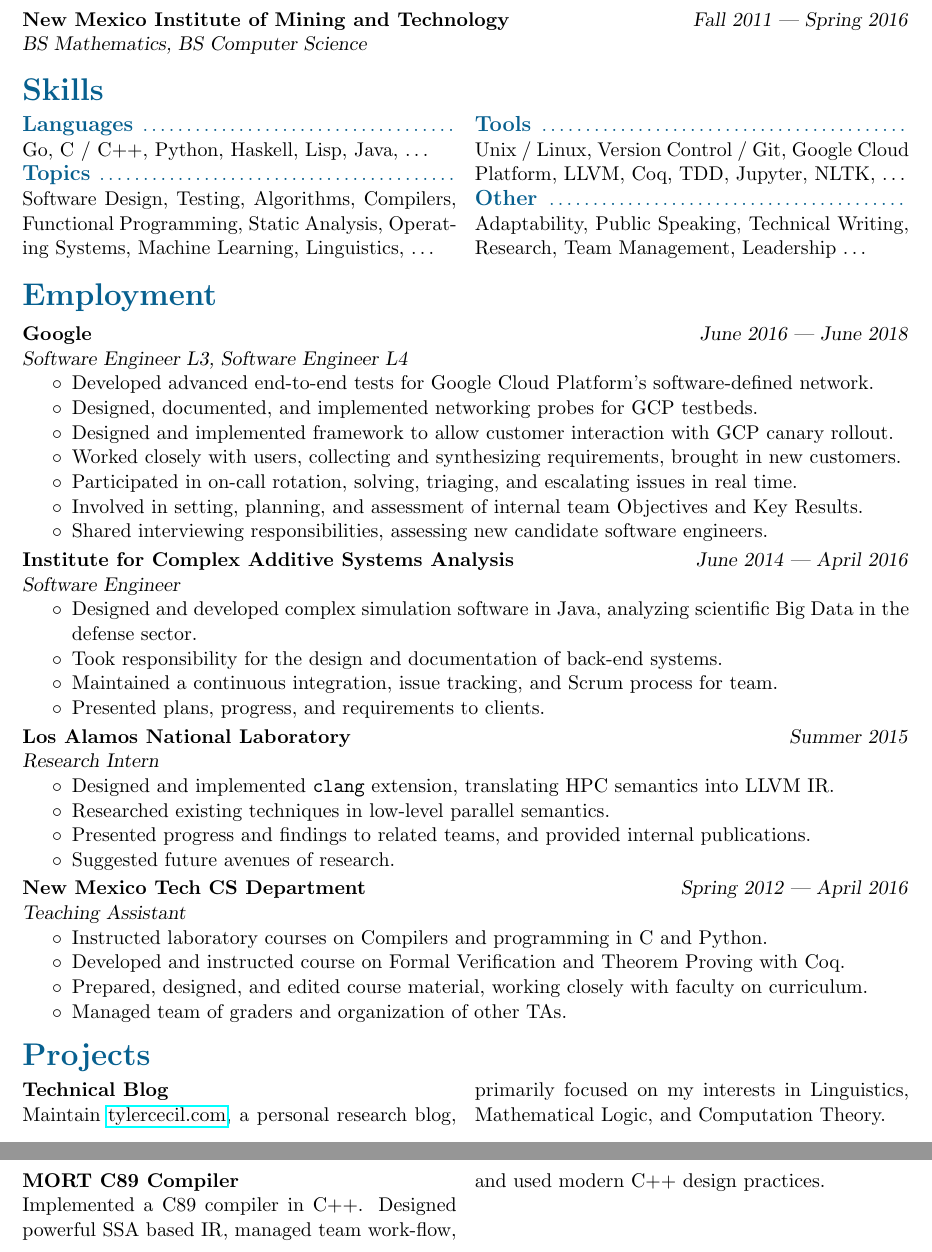
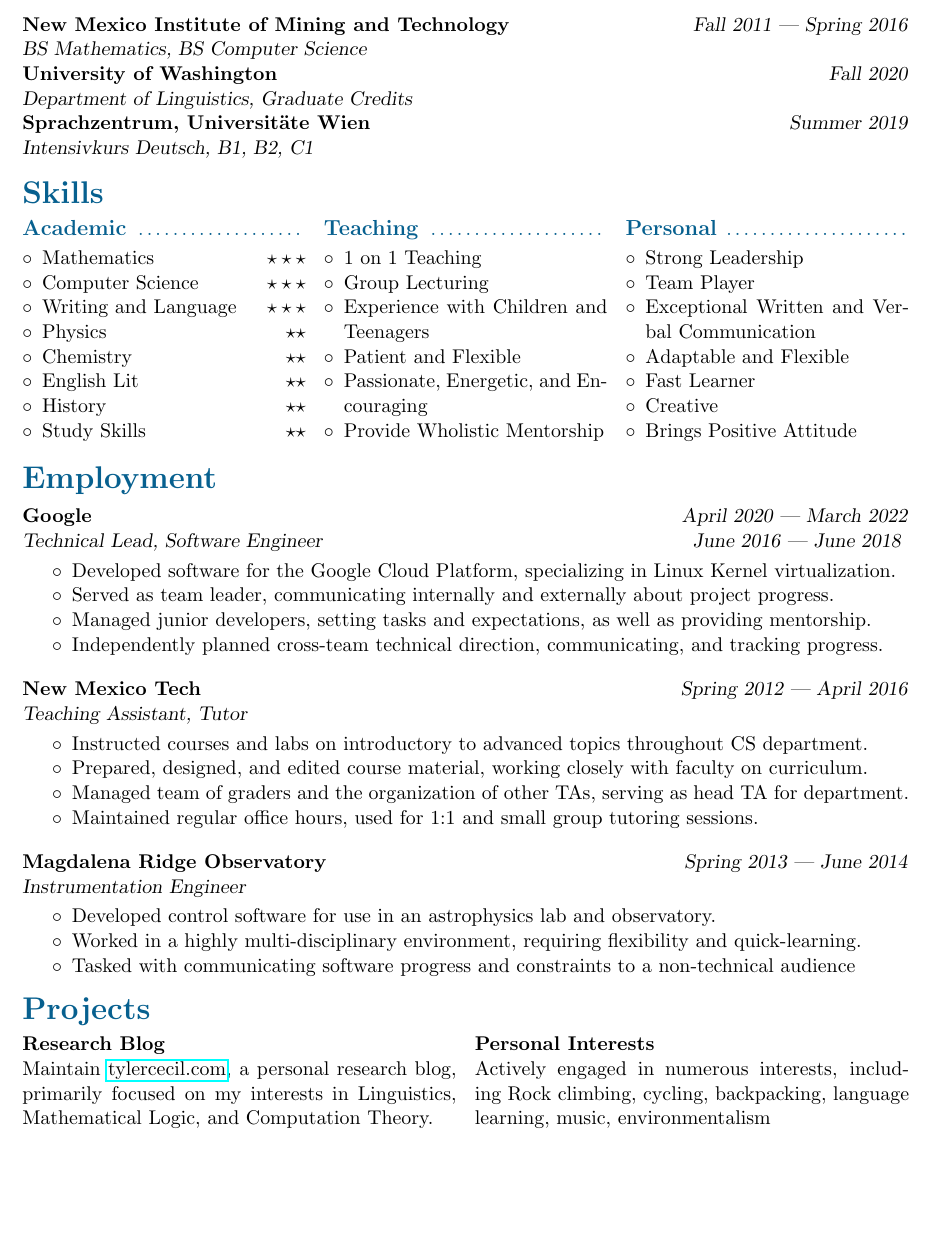
Before and after one commit to tylercecil/cv, a LaTeX CV (resume/resume.tex): two parts of pages 1 and 2 of 2 before the commit and part of the page after it, the two joined at a grey line, cut so that both start at the same text, the shorter picture padded with empty space. Compiled offline with pdfLaTeX.

Commit message:
resume: Draft initial tutor resume content.

```diff
--- a/resume/resume.tex
+++ b/resume/resume.tex
@@ -62,80 +62,112 @@
 \section{Education}
 \textbf{New Mexico Institute of Mining and Technology} \hfill \textsl{Fall 2011 --- Spring 2016}\\
 \textsl{BS Mathematics, BS Computer Science}\\
+\textbf{University of Washington} \hfill \textsl{Fall 2020}\\
+\textsl{Department of Linguistics, Graduate Credits}\\
+\textbf{Sprachzentrum, Universitäte Wien} \hfill \textsl{Summer 2019}\\
+\textsl{Intensivkurs Deutsch, B1, B2, C1}\\
 
 \section{Skills}
 \vspace{-2.5em}
-\begin{multicols}{2}
-  \subsection{Languages}
-  Go, C / C++, Python, Haskell, Lisp, Java, \ldots
-
-  \subsection{Topics}
-  Software Design, Testing, Algorithms, Compilers, Functional Programming,
-  Static Analysis, Operating Systems, Machine Learning, Linguistics, \ldots
+\begin{multicols}{3}
+  \subsection{Academic}
+  \vspace{-1em}
+  \begin{itemize}[leftmargin=*]
+    \item Mathematics           \hfill $\star\star\star$
+    \item Computer Science      \hfill $\star\star\star$
+    \item Writing and Language  \hfill $\star\star\star$
+    \item Physics               \hfill $\star\star$
+    \item Chemistry             \hfill $\star\star$
+    \item English Lit           \hfill $\star\star$
+    \item History               \hfill $\star\star$
+    \item Study Skills          \hfill $\star\star$
+  \end{itemize}
 
   \vfill\null
   \columnbreak
 
-  \subsection{Tools}
-  Unix / Linux, Version Control / Git, Google Cloud Platform, LLVM, Coq,
-  TDD, Jupyter, NLTK, \ldots
+  \subsection{Teaching}
+  \vspace{-1em}
+  \begin{itemize}[leftmargin=*]
+    \item 1 on 1 Teaching
+    \item Group Lecturing
+    \item Experience with Children and Teenagers
+    \item Patient and Flexible
+    \item Passionate, Energetic, and Encouraging
+    \item Provide Wholistic Mentorship
+  \end{itemize}
 
-  \subsection{Other}
-  Adaptability, Public Speaking, Technical Writing, Research, Team Management,
-  Leadership \ldots
+  \vfill\null
+  \columnbreak
+
+  \subsection{Personal}
+  \vspace{-1em}
+  \begin{itemize}[leftmargin=*]
+    \item Strong Leadership
+    \item Team Player
+    \item Exceptional Written and Verbal Communication
+    \item Adaptable and Flexible
+    \item Fast Learner
+    \item Creative
+    \item Brings Positive Attitude
+  \end{itemize}
+
 \end{multicols}
 
 \vspace{-1em}
 \section{Employment}
 %%% Google %%%%%%%%%%%%%%%%%%%%%%%%%%%%%%%%%%%%%%%%%%%%%%%%%%%
-\textbf{Google} \hfill \textsl{June 2016 --- June 2018}\\
-\textsl{Software Engineer L3, Software Engineer L4}
+\textbf{Google}                            \hfill \textsl{April 2020 --- March 2022}\\
+\textsl{Technical Lead, Software Engineer} \hfill \textsl{June 2016 --- June 2018}
+\vspace{.25em}
 \begin{itemize}
-  \item Developed advanced end-to-end tests for Google Cloud Platform's software-defined network.
-  \item Designed, documented, and implemented networking probes for GCP testbeds.
-  \item Designed and implemented framework to allow customer interaction with
-    GCP canary rollout.
-  \item Worked closely with users, collecting and synthesizing requirements,
-    brought in new customers.
-  \item Participated in on-call rotation, solving, triaging, and escalating issues in real time.
-  \item Involved in setting, planning, and assessment of internal
-    team Objectives and Key Results.
-  \item Shared interviewing responsibilities, assessing new candidate software engineers.
+  % Was an Engineer
+  \item Developed software for the Google Cloud Platform, specializing in
+    Linux Kernel virtualization.
+  % Was a team leader
+  \item Served as team leader, communicating internally and externally about
+    project progress.
+  % Was a manager and mentor
+  \item Managed junior developers, setting tasks and expectations, as well as
+    providing mentorship.
+  % Was a planner
+  \item Independently planned cross-team technical direction,
+    communicating, and tracking progress.
 \end{itemize}
-\vspace{0.2em}
-%%% Institute for Complex Additive Systems Analysis %%%%%%%%%%%%%%%%%%%%%%%%%%%%%%%%%%%%%%%%%%%%%%%%%%%
-\textbf{Institute for Complex Additive Systems Analysis} \hfill \textsl{June 2014 --- April 2016}\\
-\textsl{Software Engineer}
+\vspace{1em}
+%%% New Mexico Tech CS Department %%%%%%%%%%%%%%%%%%%%%%%%%%%%%%%%%%%%%%%%%%%%%%%%%%%
+\textbf{New Mexico Tech} \hfill \textsl{Spring 2012 --- April 2016}\\
+\textsl{Teaching Assistant, Tutor}
+\vspace{.25em}
 \begin{itemize}
-  \item Designed and developed complex simulation software in Java, analyzing
-    scientific Big Data in the defense sector.
-  \item Took responsibility for the design and documentation of back-end
-    systems.
-  \item Maintained a continuous integration, issue tracking, and Scrum process
-    for team.
-  \item Presented plans, progress, and requirements to clients.
-\end{itemize}
-\vspace{0.2em}
-%%% Los Alamos National Laboratory %%%%%%%%%%%%%%%%%%%%%%%%%%%%%%%%%%%%%%%%%%%%%%%%%%%
-\textbf{Los Alamos National Laboratory} \hfill \textsl{Summer 2015}\\
-\textsl{Research Intern}
-\begin{itemize}
-  \item Designed and implemented \texttt{clang} extension, translating HPC semantics into LLVM IR.
-  \item Researched existing techniques in low-level parallel semantics.
-  \item Presented progress and findings to related teams, and provided internal publications.
-  \item Suggested future avenues of research.
-\end{itemize}
-\vspace{0.2em}
-%%% New Mexico Tech CS Department %%%%%%%%%%%%%%%%%%%%%%%%%%%%%%%%%%%%%%%%%%%%%%%%%%%
-\textbf{New Mexico Tech CS Department} \hfill \textsl{Spring 2012 --- April 2016}\\
-\textsl{Teaching Assistant}
-\begin{itemize}
-  \item Instructed laboratory courses on Compilers and programming in C and
-    Python.
-  \item Developed and instructed course on Formal Verification and Theorem Proving with Coq.
+  % Instructed Courses
+  \item Instructed courses and labs on introductory to advanced topics
+    throughout CS department.
+  % Developed course material
   \item Prepared, designed, and edited course material, working closely with
     faculty on curriculum.
-  \item Managed team of graders and organization of other TAs.
+  % Managed other TAs
+  \item Managed team of graders and the organization of other TAs, serving as
+    head TA for department.
+  % Maintained regular office hours
+  \item Maintained regular office hours, used for 1:1 and small group tutoring
+    sessions.
+\end{itemize}
+\vspace{1em}
+%%% Magdalena Ridge Observatory %%%%%%%%%%%%%%%%%%%%%%%%%%%%%%%%%%%%%%%%%%%%%%%%%%%
+\textbf{Magdalena Ridge Observatory} \hfill \textsl{Spring 2013 --- June 2014}\\
+\textsl{Instrumentation Engineer}
+\vspace{.25em}
+\begin{itemize}
+  % Was an engineer for an observatory
+  \item Developed control software for use in an astrophysics lab and
+    observatory.
+  % Worked across fields
+  \item Worked in a highly multi-disciplinary environment, requiring
+    flexibility and quick-learning.
+  % Communication
+  \item Tasked with communicating software progress and constraints to a
+    non-technical audience
 \end{itemize}
 \vspace{1em}
 
@@ -144,7 +176,7 @@
 \begin{multicols}{2}
 
   \noindent
-  \textbf{Technical Blog}\\
+  \textbf{Research Blog}\\
   Maintain \href{https://tylercecil.com}{tylercecil.com}, a personal research
   blog, primarily focused on my interests in Linguistics, Mathematical Logic,
   and Computation Theory.
@@ -152,10 +184,10 @@
   \columnbreak
 
   \noindent
-  \textbf{MORT C89 Compiler}\\
-  Implemented a C89 compiler in C++. Designed powerful SSA based IR,
-  managed team work-flow, and used modern C++ design practices.\\
+  \textbf{Personal Interests}\\
+  Actively engaged in numerous interests, including
+  Rock climbing, cycling, backpacking, language learning, music,
+  environmentalism
 
 \end{multicols}
-
 \end{document}
```
